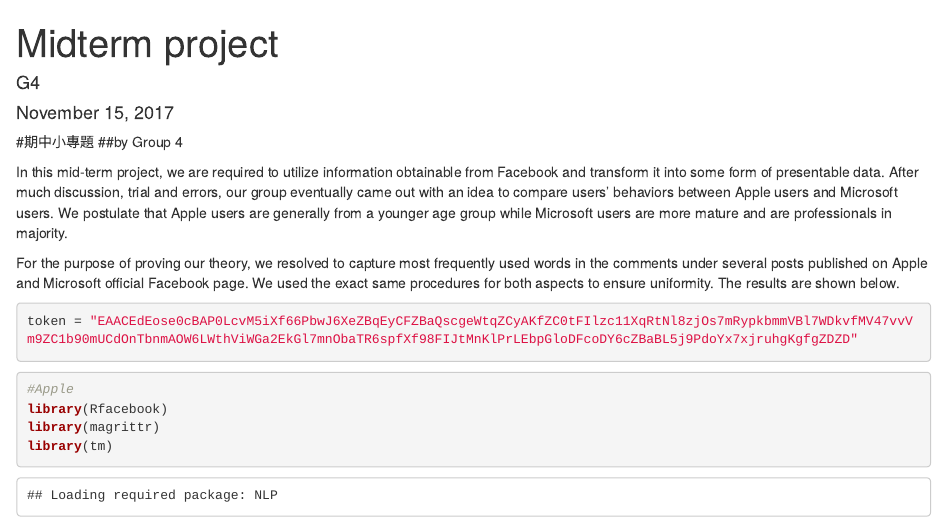
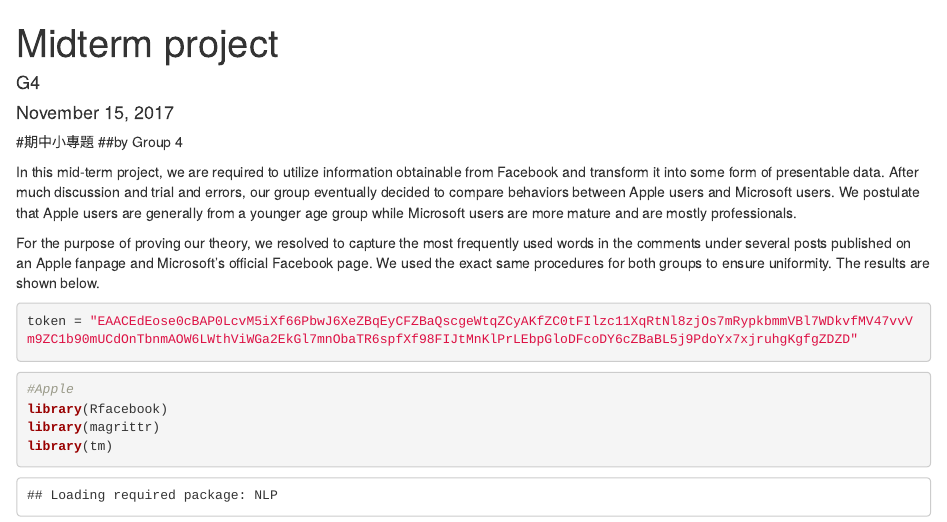
Before and after one commit to dachenlian/1061RLadsGroup4, an R Markdown document (MidTermProject/Final.Rmd): the page in a window 1100 px wide, from its top. Rendered offline with R 4.5, knitr and Pandoc, with nearby package versions; some code elsewhere in the file could not run offline.

Commit message:
Update Final.Rmd
Fixed grammar

````diff
--- a/MidTermProject/Final.Rmd
+++ b/MidTermProject/Final.Rmd
@@ -12,9 +12,9 @@
 ##by Group 4
 
 
-In this mid-term project, we are required to utilize information obtainable from Facebook and transform it into some form of presentable data. After much discussion, trial and errors, our group eventually came out with an idea to compare users' behaviors between Apple users and Microsoft users. We postulate that Apple users are generally from a younger age group while Microsoft users are more mature and are professionals in majority.
+In this mid-term project, we are required to utilize information obtainable from Facebook and transform it into some form of presentable data. After much discussion and trial and errors, our group eventually decided to compare behaviors between Apple users and Microsoft users. We postulate that Apple users are generally from a younger age group while Microsoft users are more mature and are mostly  professionals.
 
-For the purpose of proving our theory, we resolved to capture most frequently used words in the comments under several posts published on Apple and Microsoft official Facebook page. We used the exact same procedures for both aspects to ensure uniformity. The results are shown below.
+For the purpose of proving our theory, we resolved to capture the most frequently used words in the comments under several posts published on an  Apple fanpage and Microsoft's official Facebook page. We used the exact same procedures for both groups to ensure uniformity. The results are shown below.
 
 
 ```{r}
````
